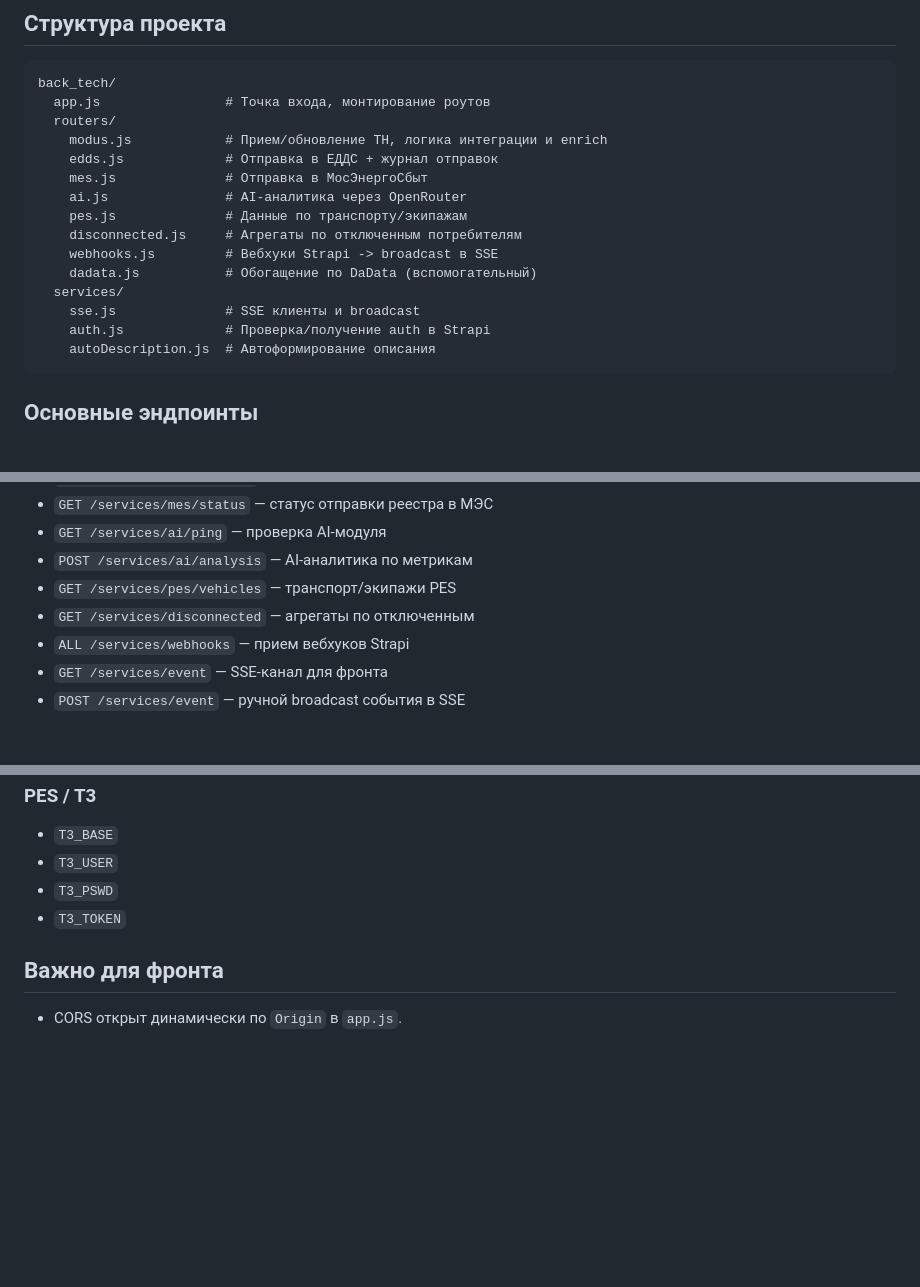
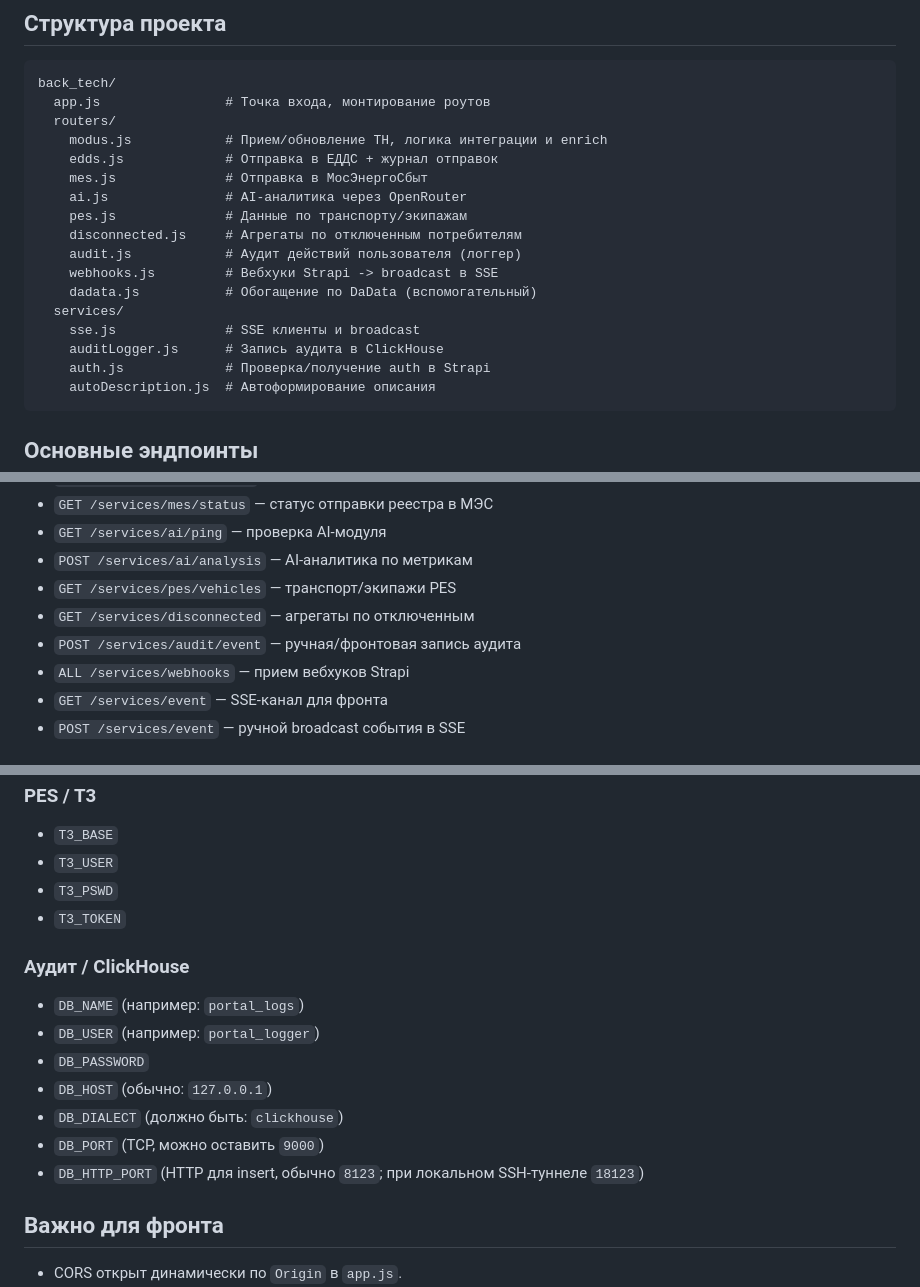
Before and after one commit to luxeivan/back_tech, a Markdown page: README.md, 3 parts joined by grey strips. Drawn GitHub-style; blank space fills up the shorter version.

````diff
--- a/README.md
+++ b/README.md
@@ -45,10 +45,12 @@ back_tech/
     ai.js               # AI-аналитика через OpenRouter
     pes.js              # Данные по транспорту/экипажам
     disconnected.js     # Агрегаты по отключенным потребителям
+    audit.js            # Аудит действий пользователя (логгер)
     webhooks.js         # Вебхуки Strapi -> broadcast в SSE
     dadata.js           # Обогащение по DaData (вспомогательный)
   services/
     sse.js              # SSE клиенты и broadcast
+    auditLogger.js      # Запись аудита в ClickHouse
     auth.js             # Проверка/получение auth в Strapi
     autoDescription.js  # Автоформирование описания
 ```
@@ -66,6 +68,7 @@ back_tech/
 - `POST /services/ai/analysis` — AI-аналитика по метрикам
 - `GET /services/pes/vehicles` — транспорт/экипажи PES
 - `GET /services/disconnected` — агрегаты по отключенным
+- `POST /services/audit/event` — ручная/фронтовая запись аудита
 - `ALL /services/webhooks` — прием вебхуков Strapi
 - `GET /services/event` — SSE-канал для фронта
 - `POST /services/event` — ручной broadcast события в SSE
@@ -123,6 +126,16 @@ back_tech/
 - `T3_PSWD`
 - `T3_TOKEN`
 
+### Аудит / ClickHouse
+
+- `DB_NAME` (например: `portal_logs`)
+- `DB_USER` (например: `portal_logger`)
+- `DB_PASSWORD`
+- `DB_HOST` (обычно: `127.0.0.1`)
+- `DB_DIALECT` (должно быть: `clickhouse`)
+- `DB_PORT` (TCP, можно оставить `9000`)
+- `DB_HTTP_PORT` (HTTP для insert, обычно `8123`; при локальном SSH-туннеле `18123`)
+
 ## Важно для фронта
 
 - CORS открыт динамически по `Origin` в `app.js`.
````
Also changed, not shown: other parts of README.md (+51 -0 lines).
